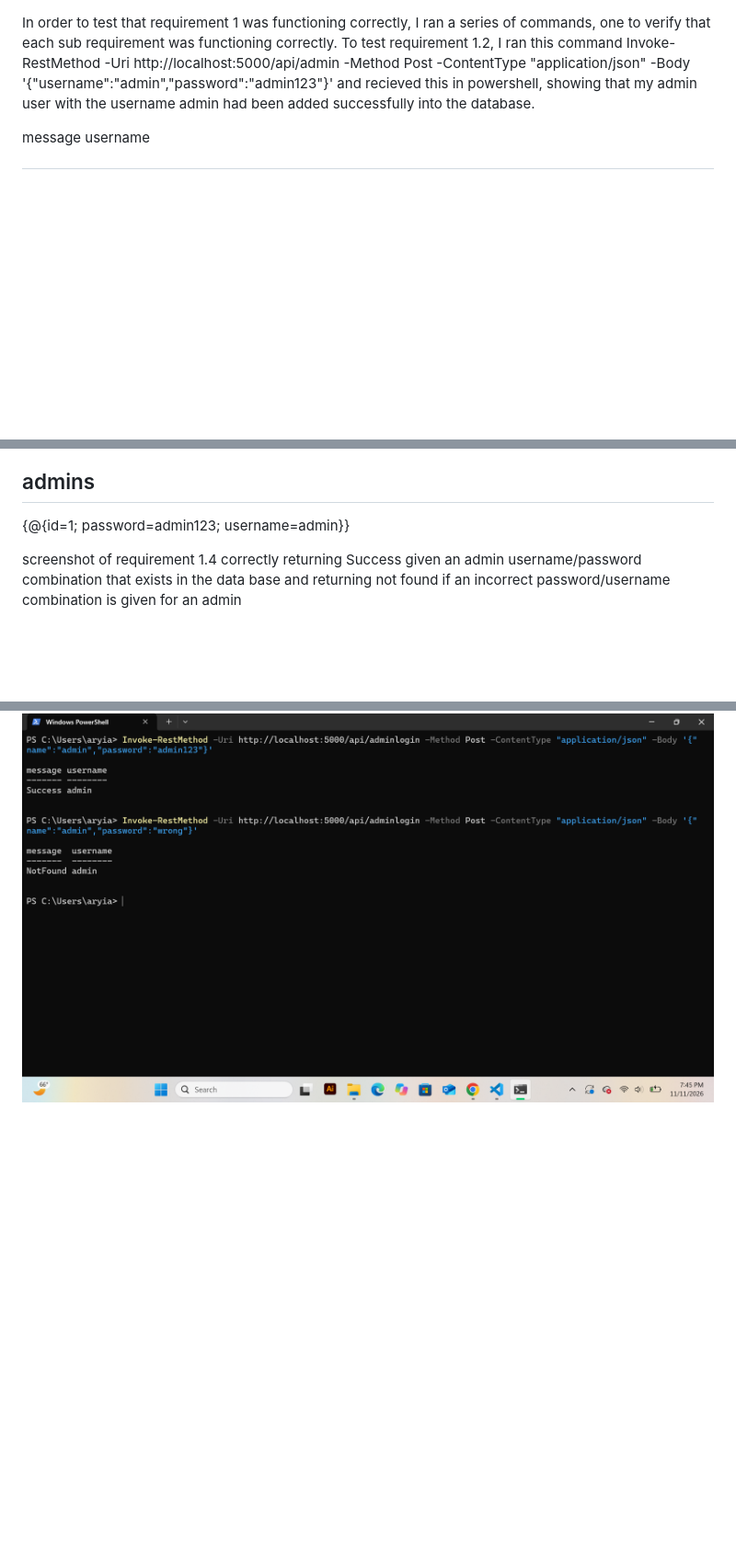
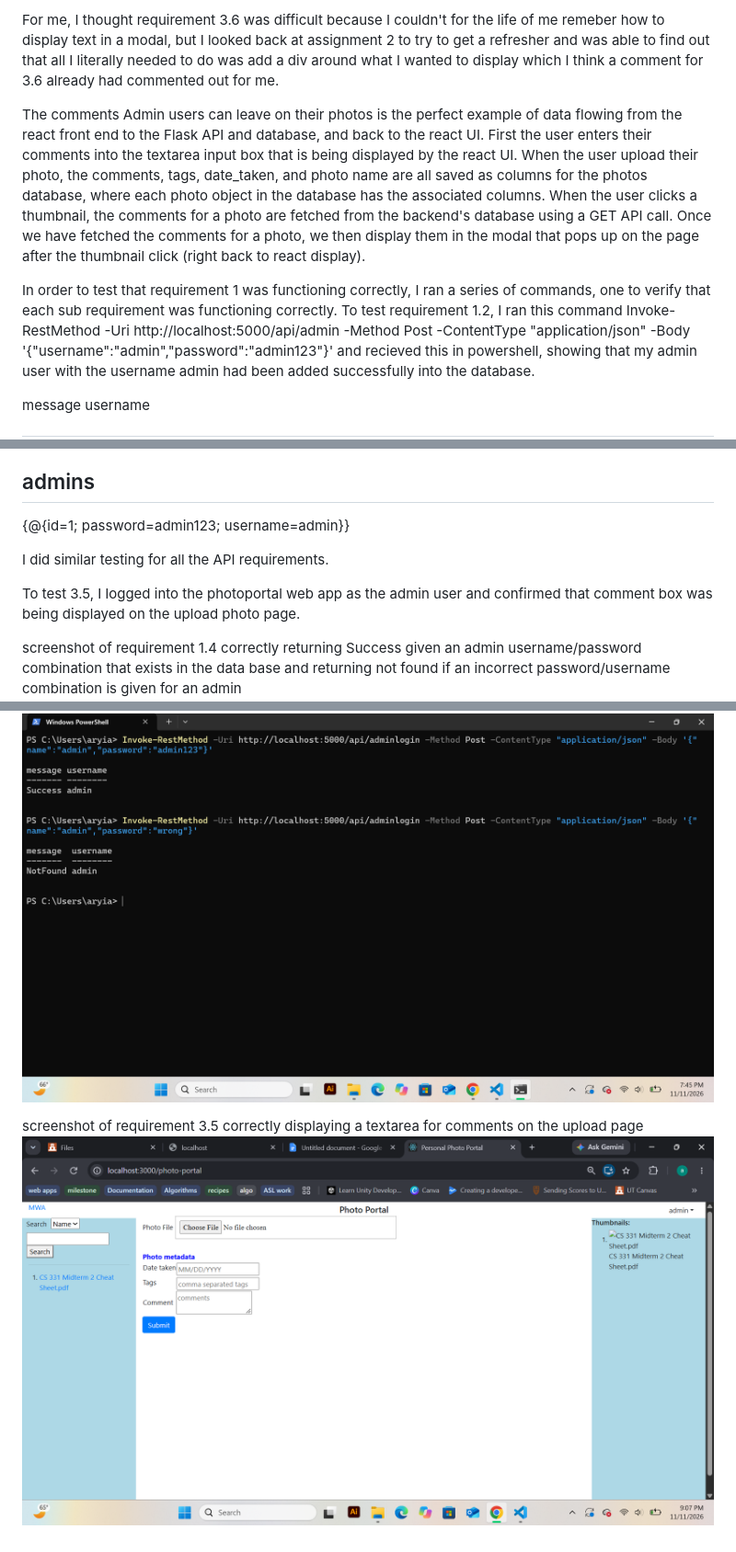
Before and after one commit to aryianahmwilson/assignment4, a Markdown page: WRITEUP.md, 3 parts joined by grey strips. Shown at 92% size. GitHub-like rendering; pictures changed too: image-3.png (added); blank space fills up the shorter version.

Commit message:
Finshed implementing requirement 3 to save photo metadata to data and display comments when thumbnail clicked
Finished WRITEUP for requirement 6

```diff
--- a/WRITEUP.md
+++ b/WRITEUP.md
@@ -1,3 +1,9 @@
+For me, I thought requirement 3.6 was difficult because I couldn't for the life of me remeber how to display text in a modal, but
+I looked back at assignment 2 to try to get a refresher and was able to find out that all I literally needed to do was add a div around what I wanted to display which I think a comment for 3.6 already had commented out for me.
+
+The comments Admin users can leave on their photos is the perfect example of data flowing from the react front end to the
+Flask API and database, and back to the react UI. First the user enters their comments into the textarea input box that is being
+displayed by the react UI. When the user upload their photo, the comments, tags, date_taken, and photo name are all saved as columns for the photos database, where each photo object in the database has the associated columns. When the user clicks a thumbnail, the comments for a photo are fetched from the backend's database using a GET API call. Once we have fetched the comments for a photo, we then display them in the modal that pops up on the page after the thumbnail click (right back to react display).
 
 In order to test that requirement 1 was functioning correctly, I ran a series of commands, one to verify that each sub requirement was functioning correctly. To test requirement 1.2, I ran this command Invoke-RestMethod -Uri http://localhost:5000/api/admin -Method Post -ContentType "application/json" -Body '{"username":"admin","password":"admin123"}' and recieved this in powershell, showing that my admin user with the username admin had been added successfully into the database.
 
@@ -11,6 +17,14 @@ admins
 ------
 {@{id=1; password=admin123; username=admin}}
 
+I did similar testing for all the API requirements.
+
+To test 3.5, I logged into the photoportal web app as the admin user and confirmed that comment box
+was being displayed on the upload photo page.
+
 
 screenshot of requirement 1.4 correctly returning Success given an admin username/password combination that exists in the data base and returning not found if an incorrect password/username combination is given for an admin
 ![alt text](image-1.png)
+
+screenshot of requirement 3.5 correctly displaying a textarea for comments on the upload page
+![alt text](image-3.png)
```
Also changed, not shown: image-2.png (added), 7 other files.
